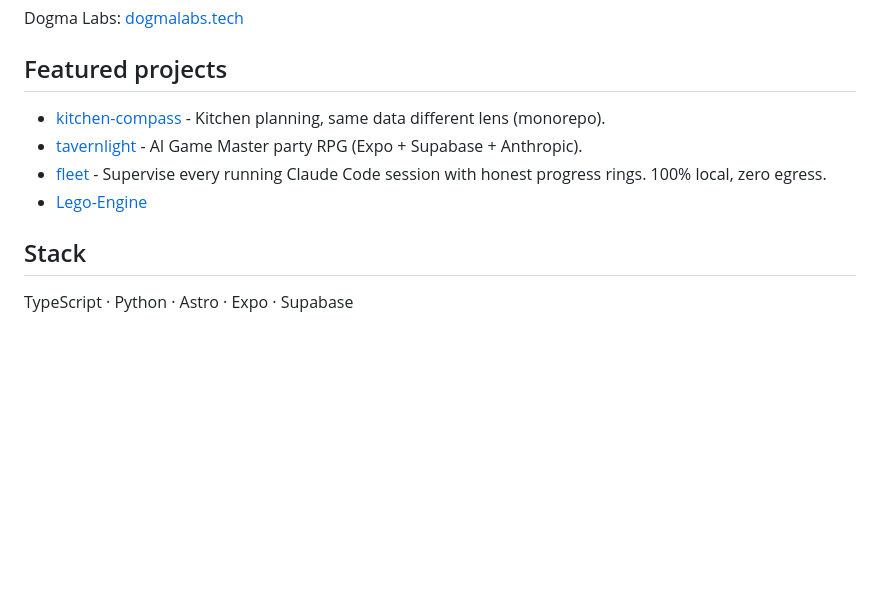
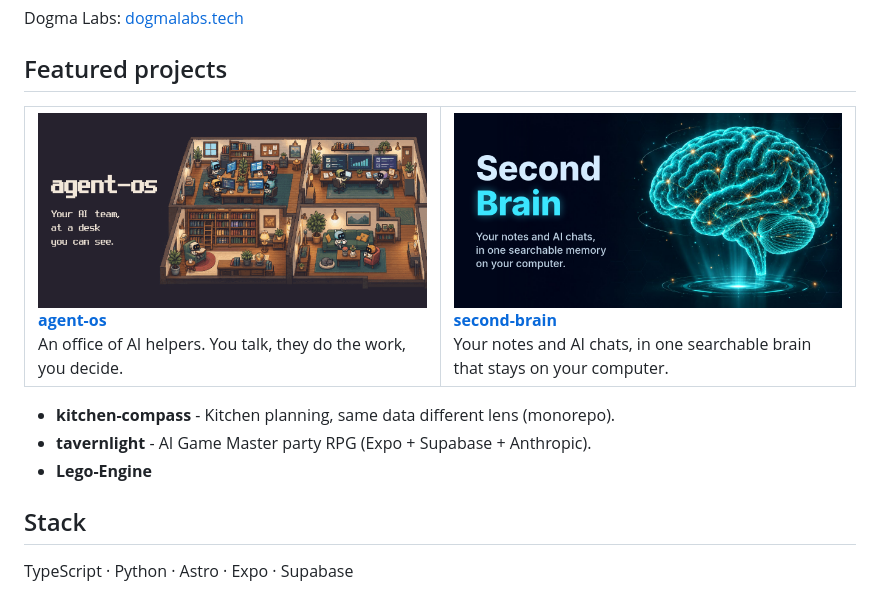
Before and after one commit to DogmaLabsTech/DogmaLabsTech, a Markdown page: README.md, the part around the change. Rendered like a GitHub page; pictures changed too: assets/agent-os-card.png (added), assets/second-brain-card.png (added); blank space fills up the shorter version.

Commit message:
Profile: feature agent-os and second-brain with images, drop fleet, unlink private repos
Co-Authored-By: Claude Opus 5.5 <noreply@anthropic.com>

```diff
--- a/README.md
+++ b/README.md
@@ -8,10 +8,24 @@ Dogma Labs: [dogmalabs.tech](https://www.dogmalabs.tech)
 
 ## Featured projects
 
-- [kitchen-compass](https://github.com/DogmaLabsTech/kitchen-compass) - Kitchen planning, same data different lens (monorepo).
-- [tavernlight](https://github.com/DogmaLabsTech/tavernlight) - AI Game Master party RPG (Expo + Supabase + Anthropic).
-- [fleet](https://github.com/DogmaLabsTech/fleet) - Supervise every running Claude Code session with honest progress rings. 100% local, zero egress.
-- [Lego-Engine](https://github.com/DogmaLabsTech/Lego-Engine)
+<table>
+<tr>
+<td width="50%" valign="top">
+<a href="https://github.com/DogmaLabsTech/agent-os"><img src="assets/agent-os-card.png" alt="agent-os: your AI team, at a desk you can see. A pixel-art office of robot helpers." width="100%"></a>
+<br><b><a href="https://github.com/DogmaLabsTech/agent-os">agent-os</a></b>
+<br>An office of AI helpers. You talk, they do the work, you decide.
+</td>
+<td width="50%" valign="top">
+<a href="https://github.com/DogmaLabsTech/second-brain"><img src="assets/second-brain-card.png" alt="Second Brain: a glowing holographic brain. Your notes and AI chats, in one searchable memory on your computer." width="100%"></a>
+<br><b><a href="https://github.com/DogmaLabsTech/second-brain">second-brain</a></b>
+<br>Your notes and AI chats, in one searchable brain that stays on your computer.
+</td>
+</tr>
+</table>
+
+- **kitchen-compass** - Kitchen planning, same data different lens (monorepo).
+- **tavernlight** - AI Game Master party RPG (Expo + Supabase + Anthropic).
+- **Lego-Engine**
 
 ## Stack
 
```
